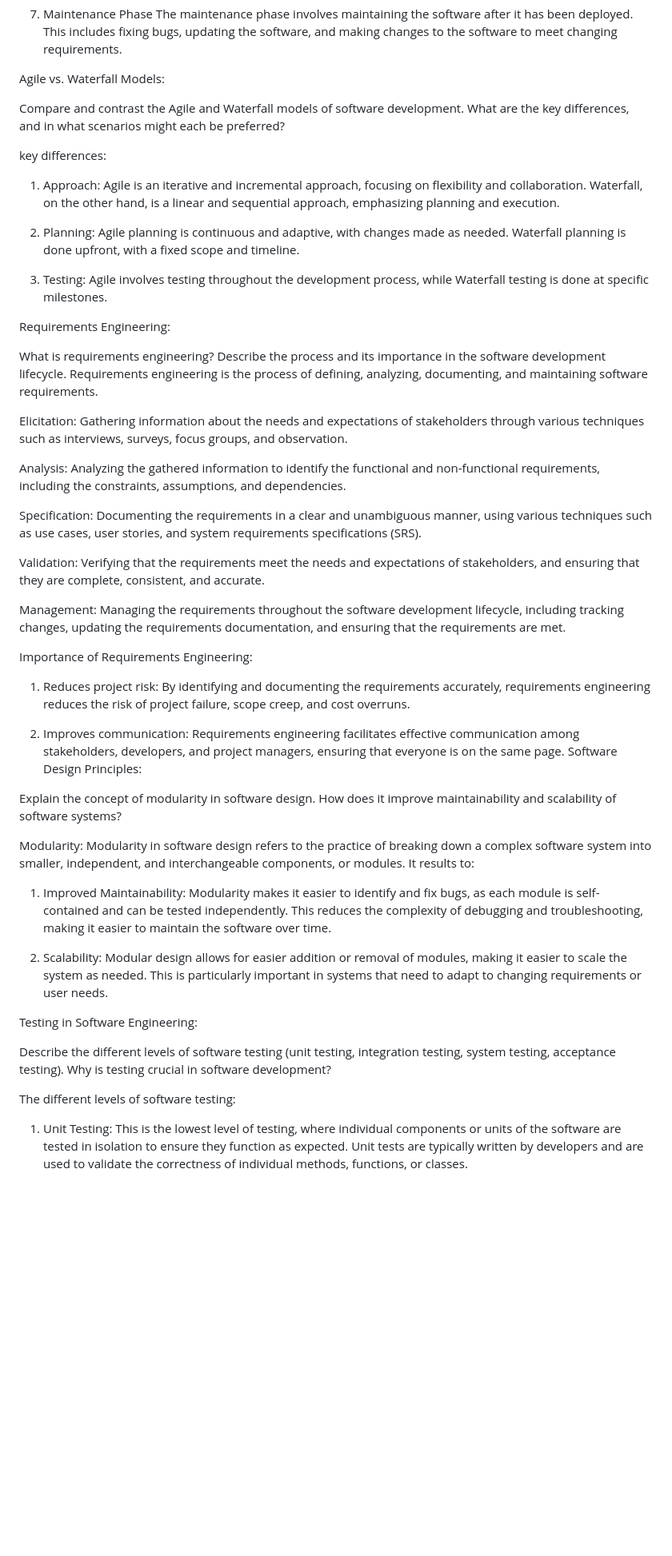
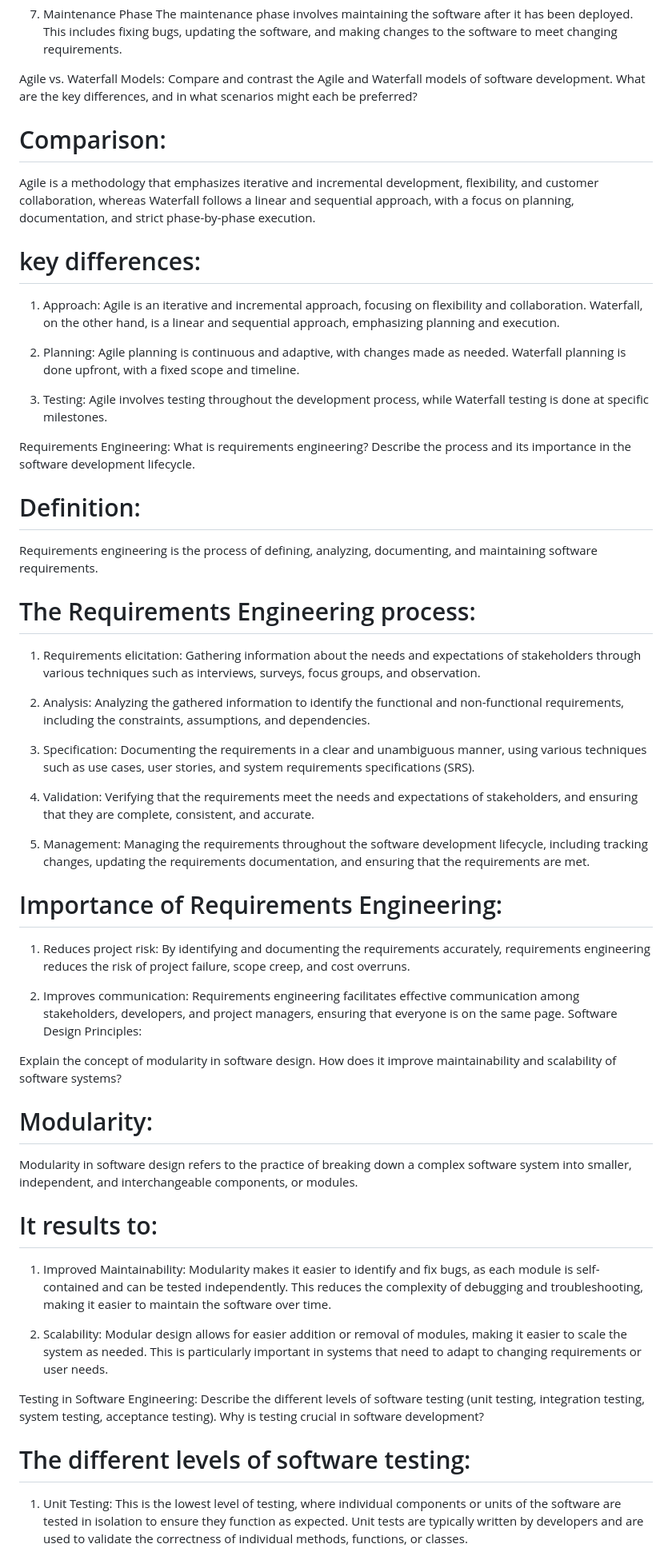
Before and after one commit to Powerlearnproject/se-assignment-2-introduction-to-software-engineering-circuit682, a Markdown page: README.md, the part around the change printed below. Shown: that part at 80% size. GitHub-like rendering; blank space fills up the shorter version.

```diff
--- a/README.md
+++ b/README.md
@@ -38,10 +37,11 @@ The 7 phases of the Software Development Life Cycle:
 
 
 Agile vs. Waterfall Models:
-
 Compare and contrast the Agile and Waterfall models of software development. What are the key differences, and in what scenarios might each be preferred?
 
-key differences:
+# Comparison:
+Agile is a methodology that emphasizes iterative and incremental development, flexibility, and customer collaboration, whereas Waterfall follows a linear and sequential approach, with a focus on planning, documentation, and strict phase-by-phase execution.
+# key differences:
 1. Approach: Agile is an iterative and incremental approach, focusing on flexibility and collaboration. Waterfall, on the other hand, is a linear and sequential approach, emphasizing planning and execution.
 
 2. Planning: Agile planning is continuous and adaptive, with changes made as needed. Waterfall planning is done upfront, with a fixed scope and timeline.
@@ -49,40 +49,39 @@ key differences:
 3. Testing: Agile involves testing throughout the development process, while Waterfall testing is done at specific milestones.
 
 Requirements Engineering:
+What is requirements engineering? Describe the process and its importance in the software development lifecycle.
+# Definition:
+Requirements engineering is the process of defining, analyzing, documenting, and maintaining software requirements.
+# The Requirements Engineering process:
 
-What is requirements engineering? Describe the process and its importance in the software development lifecycle.
-Requirements engineering is the process of defining, analyzing, documenting, and maintaining software requirements.
+1. Requirements elicitation: Gathering information about the needs and expectations of stakeholders through various techniques such as interviews, surveys, focus groups, and observation.
 
-Elicitation: Gathering information about the needs and expectations of stakeholders through various techniques such as interviews, surveys, focus groups, and observation.
+2. Analysis: Analyzing the gathered information to identify the functional and non-functional requirements, including the constraints, assumptions, and dependencies.
 
-Analysis: Analyzing the gathered information to identify the functional and non-functional requirements, including the constraints, assumptions, and dependencies.
+3. Specification: Documenting the requirements in a clear and unambiguous manner, using various techniques such as use cases, user stories, and system requirements specifications (SRS).
 
-Specification: Documenting the requirements in a clear and unambiguous manner, using various techniques such as use cases, user stories, and system requirements specifications (SRS).
+4. Validation: Verifying that the requirements meet the needs and expectations of stakeholders, and ensuring that they are complete, consistent, and accurate.
 
-Validation: Verifying that the requirements meet the needs and expectations of stakeholders, and ensuring that they are complete, consistent, and accurate.
+5. Management: Managing the requirements throughout the software development lifecycle, including tracking changes, updating the requirements documentation, and ensuring that the requirements are met.
 
-Management: Managing the requirements throughout the software development lifecycle, including tracking changes, updating the requirements documentation, and ensuring that the requirements are met.
-
-Importance of Requirements Engineering:
+# Importance of Requirements Engineering:
 1. Reduces project risk: By identifying and documenting the requirements accurately, requirements engineering reduces the risk of project failure, scope creep, and cost overruns.
 
 2. Improves communication: Requirements engineering facilitates effective communication among stakeholders, developers, and project managers, ensuring that everyone is on the same page.
 Software Design Principles:
 
 Explain the concept of modularity in software design. How does it improve maintainability and scalability of software systems?
-
-Modularity:
-Modularity in software design refers to the practice of breaking down a complex software system into smaller, independent, and interchangeable components, or modules. It results to:
-
+# Modularity:
+Modularity in software design refers to the practice of breaking down a complex software system into smaller, independent, and interchangeable components, or modules.
+# It results to:
 1. Improved Maintainability: Modularity makes it easier to identify and fix bugs, as each module is self-contained and can be tested independently. This reduces the complexity of debugging and troubleshooting, making it easier to maintain the software over time.
 
 2. Scalability: Modular design allows for easier addition or removal of modules, making it easier to scale the system as needed. This is particularly important in systems that need to adapt to changing requirements or user needs.
 
 Testing in Software Engineering:
-
 Describe the different levels of software testing (unit testing, integration testing, system testing, acceptance testing). Why is testing crucial in software development?
 
-The different levels of software testing:
+# The different levels of software testing:
 1. Unit Testing: This is the lowest level of testing, where individual components or units of the software are tested in isolation to ensure they function as expected. Unit tests are typically written by developers and are used to validate the correctness of individual methods, functions, or classes.
 
 2. Integration Testing: In this level, multiple units or components are combined and tested to ensure they work together seamlessly. Integration testing verifies that the interactions between different parts of the software are correct and that the software behaves as expected.
```
Also changed, not shown: other parts of README.md (+30 -33 lines).
